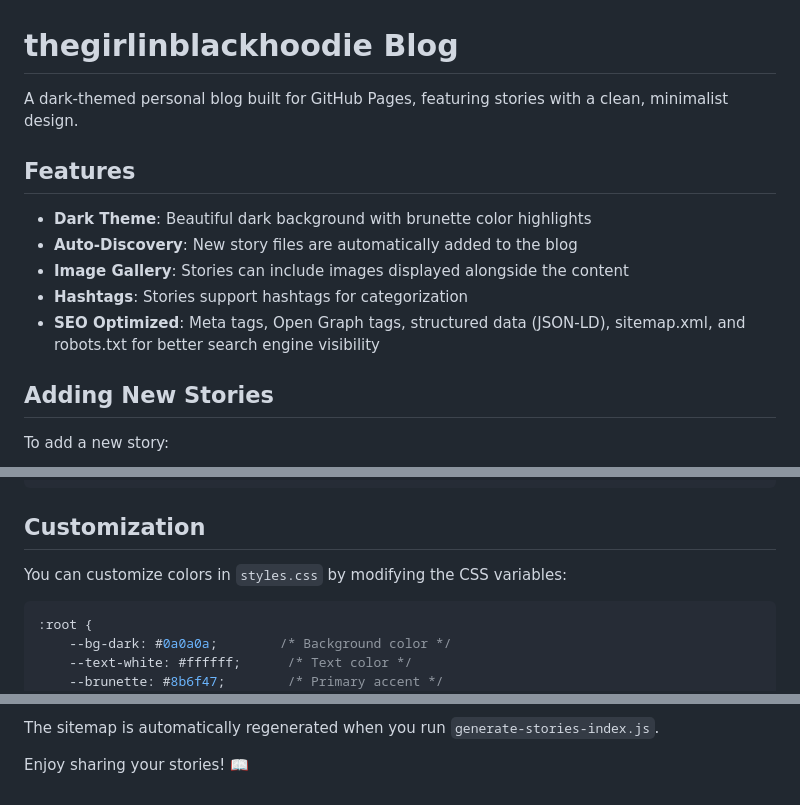
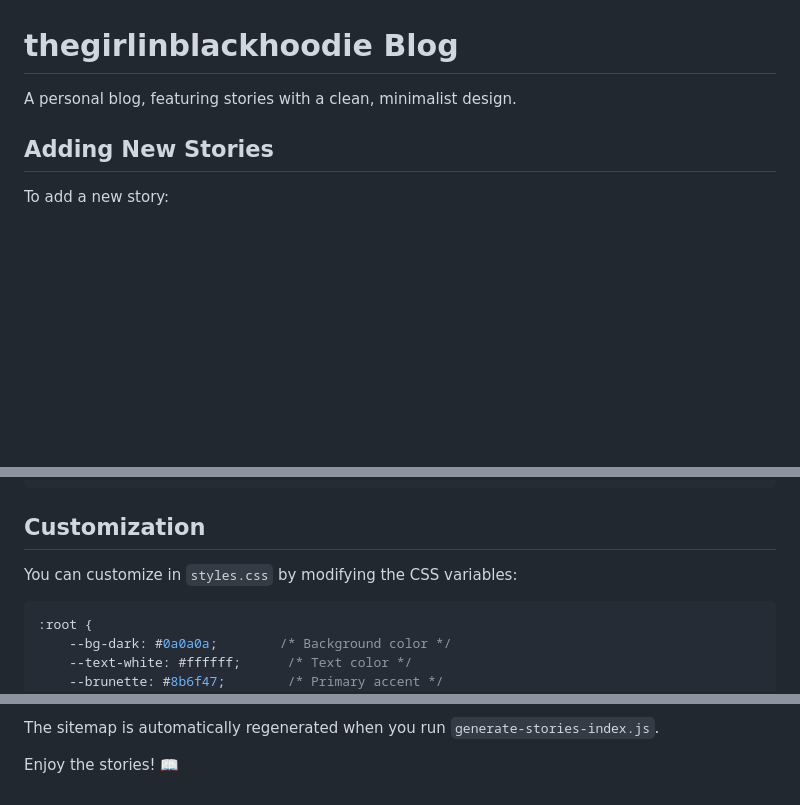
Before and after one commit to thegirlinblackhoodie/thegirlinblackhoodie.github.io, a Markdown page: README.md, 3 parts joined by grey strips. GitHub-like rendering; blank space fills up the shorter version.

````diff
--- a/README.md
+++ b/README.md
@@ -1,14 +1,6 @@
 # thegirlinblackhoodie Blog
 
-A dark-themed personal blog built for GitHub Pages, featuring stories with a clean, minimalist design.
-
-## Features
-
-- **Dark Theme**: Beautiful dark background with brunette color highlights
-- **Auto-Discovery**: New story files are automatically added to the blog
-- **Image Gallery**: Stories can include images displayed alongside the content
-- **Hashtags**: Stories support hashtags for categorization
-- **SEO Optimized**: Meta tags, Open Graph tags, structured data (JSON-LD), sitemap.xml, and robots.txt for better search engine visibility
+A personal blog, featuring stories with a clean, minimalist design.
 
 ## Adding New Stories
 
@@ -119,7 +111,7 @@ Then open `http://localhost:8000` in your browser.
 
 ## Customization
 
-You can customize colors in `styles.css` by modifying the CSS variables:
+You can customize in `styles.css` by modifying the CSS variables:
 
 ```css
 :root {
@@ -154,4 +146,4 @@ The blog includes comprehensive SEO optimization:
 
 The sitemap is automatically regenerated when you run `generate-stories-index.js`.
 
-Enjoy sharing your stories! 📖
+Enjoy the stories! 📖
````
